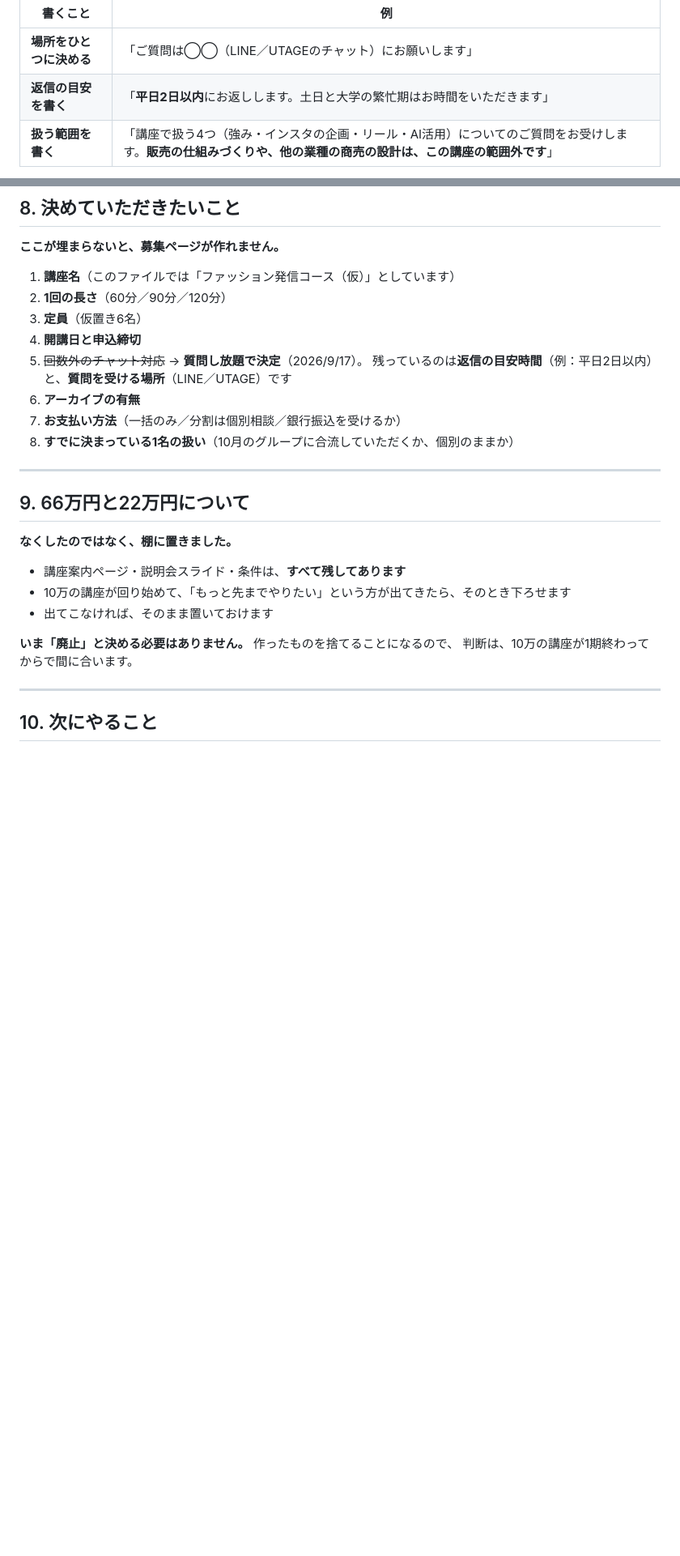
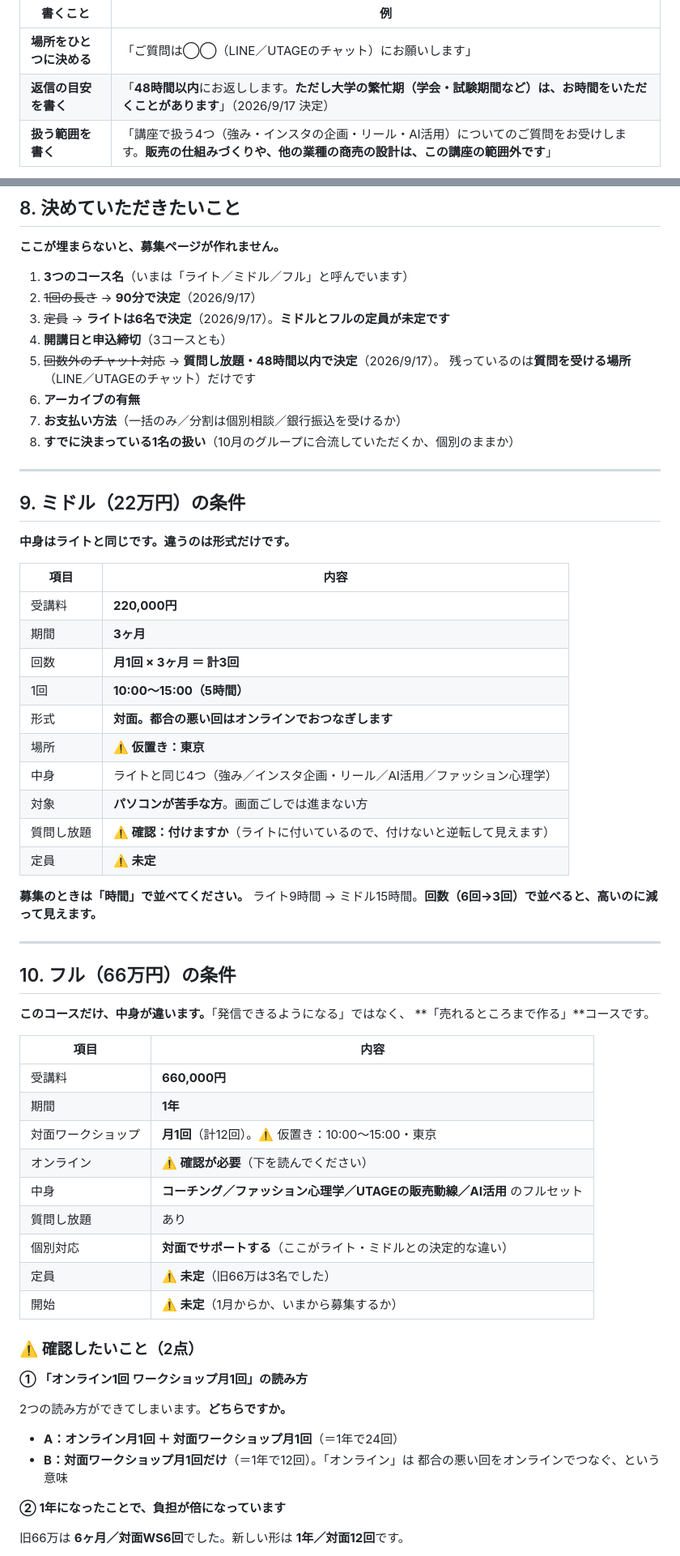
Before and after one commit to fashio17/potential-lamp, a Markdown page: 運用/講座の条件_新3コース.md, 2 parts joined by grey strips. Shown at 81% size. Drawn GitHub-style; blank space fills up the shorter version.

```diff
--- a/運用/10万講座の条件.md
+++ b/運用/講座の条件_新3コース.md
@@ -74,7 +108,7 @@
 | 書くこと | 例 |
 |---|---|
 | **場所をひとつに決める** | 「ご質問は◯◯（LINE／UTAGEのチャット）にお願いします」 |
-| **返信の目安を書く** | 「**平日2日以内**にお返しします。土日と大学の繁忙期はお時間をいただきます」 |
+| **返信の目安を書く** | 「**48時間以内**にお返しします。**ただし大学の繁忙期（学会・試験期間など）は、お時間をいただくことがあります**」（2026/9/17 決定） |
 | **扱う範囲を書く** | 「講座で扱う4つ（強み・インスタの企画・リール・AI活用）についてのご質問をお受けします。**販売の仕組みづくりや、他の業種の商売の設計は、この講座の範囲外です**」 |
 
 **3つ目がいちばん大事です。** 「いつでも何でもどうぞ」と書かないこと。
@@ -166,29 +200,68 @@ AI活用による時短／ファッション心理学——を、6回に割り
 
 **ここが埋まらないと、募集ページが作れません。**
 
-1. **講座名**（このファイルでは「ファッション発信コース（仮）」としています）
-2. **1回の長さ**（60分／90分／120分）
-3. **定員**（仮置き6名）
-4. **開講日と申込締切**
-5. ~~回数外のチャット対応~~ → **質問し放題で決定**（2026/9/17）。
-   残っているのは**返信の目安時間**（例：平日2日以内）と、**質問を受ける場所**（LINE／UTAGE）です
+1. **3つのコース名**（いまは「ライト／ミドル／フル」と呼んでいます）
+2. ~~1回の長さ~~ → **90分で決定**（2026/9/17）
+3. ~~定員~~ → **ライトは6名で決定**（2026/9/17）。**ミドルとフルの定員が未定です**
+4. **開講日と申込締切**（3コースとも）
+5. ~~回数外のチャット対応~~ → **質問し放題・48時間以内で決定**（2026/9/17）。
+   残っているのは**質問を受ける場所**（LINE／UTAGEのチャット）だけです
 6. **アーカイブの有無**
 7. **お支払い方法**（一括のみ／分割は個別相談／銀行振込を受けるか）
 8. **すでに決まっている1名の扱い**（10月のグループに合流していただくか、個別のままか）
 
 ---
 
-## 9. 66万円と22万円について
+## 9. ミドル（22万円）の条件
 
-**なくしたのではなく、棚に置きました。**
+**中身はライトと同じです。違うのは形式だけです。**
 
-- 講座案内ページ・説明会スライド・条件は、**すべて残してあります**
-- 10万の講座が回り始めて、「もっと先までやりたい」という方が出てきたら、そのとき下ろせます
-- 出てこなければ、そのまま置いておけます
+| 項目 | 内容 |
+|---|---|
+| 受講料 | **220,000円** |
+| 期間 | **3ヶ月** |
+| 回数 | **月1回 × 3ヶ月 ＝ 計3回** |
+| 1回 | **10:00〜15:00（5時間）** |
+| 形式 | **対面。都合の悪い回はオンラインでおつなぎします** |
+| 場所 | **⚠️ 仮置き：東京** |
+| 中身 | ライトと同じ4つ（強み／インスタ企画・リール／AI活用／ファッション心理学） |
+| 対象 | **パソコンが苦手な方**。画面ごしでは進まない方 |
+| 質問し放題 | **⚠️ 確認：付けますか**（ライトに付いているので、付けないと逆転して見えます） |
+| 定員 | **⚠️ 未定** |
 
-**いま「廃止」と決める必要はありません。** 作ったものを捨てることになるので、
-判断は、10万の講座が1期終わってからで間に合います。
+**募集のときは「時間」で並べてください。**
+ライト9時間 → ミドル15時間。**回数（6回→3回）で並べると、高いのに減って見えます。**
 
 ---
 
-## 10. 次にやること
+## 10. フル（66万円）の条件
+
+**このコースだけ、中身が違います。**「発信できるようになる」ではなく、
+**「売れるところまで作る」**コースです。
+
+| 項目 | 内容 |
+|---|---|
+| 受講料 | **660,000円** |
+| 期間 | **1年** |
+| 対面ワークショップ | **月1回**（計12回）。⚠️ 仮置き：10:00〜15:00・東京 |
+| オンライン | **⚠️ 確認が必要**（下を読んでください） |
+| 中身 | **コーチング／ファッション心理学／UTAGEの販売動線／AI活用** のフルセット |
+| 質問し放題 | あり |
+| 個別対応 | **対面でサポートする**（ここがライト・ミドルとの決定的な違い） |
+| 定員 | **⚠️ 未定**（旧66万は3名でした） |
+| 開始 | **⚠️ 未定**（1月からか、いまから募集するか） |
+
+### ⚠️ 確認したいこと（2点）
+
+**① 「オンライン1回 ワークショップ月1回」の読み方**
+
+2つの読み方ができてしまいます。**どちらですか。**
+
+- **A：オンライン月1回 ＋ 対面ワークショップ月1回**（＝1年で24回）
+- **B：対面ワークショップ月1回だけ**（＝1年で12回）。「オンライン」は
+  都合の悪い回をオンラインでつなぐ、という意味
+
+**② 1年になったことで、負担が倍になっています**
+
+旧66万は **6ヶ月／対面WS6回**でした。新しい形は **1年／対面12回**です。
+
```
Also changed, not shown: other parts of 運用/講座の条件_新3コース.md (+79 -7 lines), 運用/講座の条件.md (+3 -0 lines).
